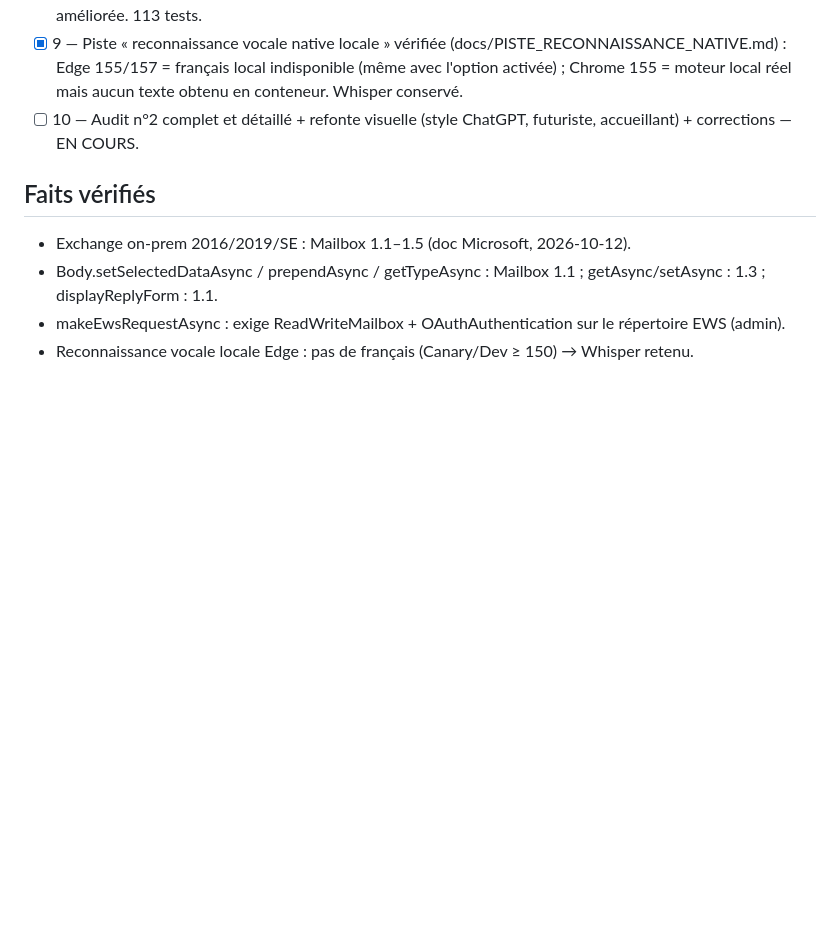
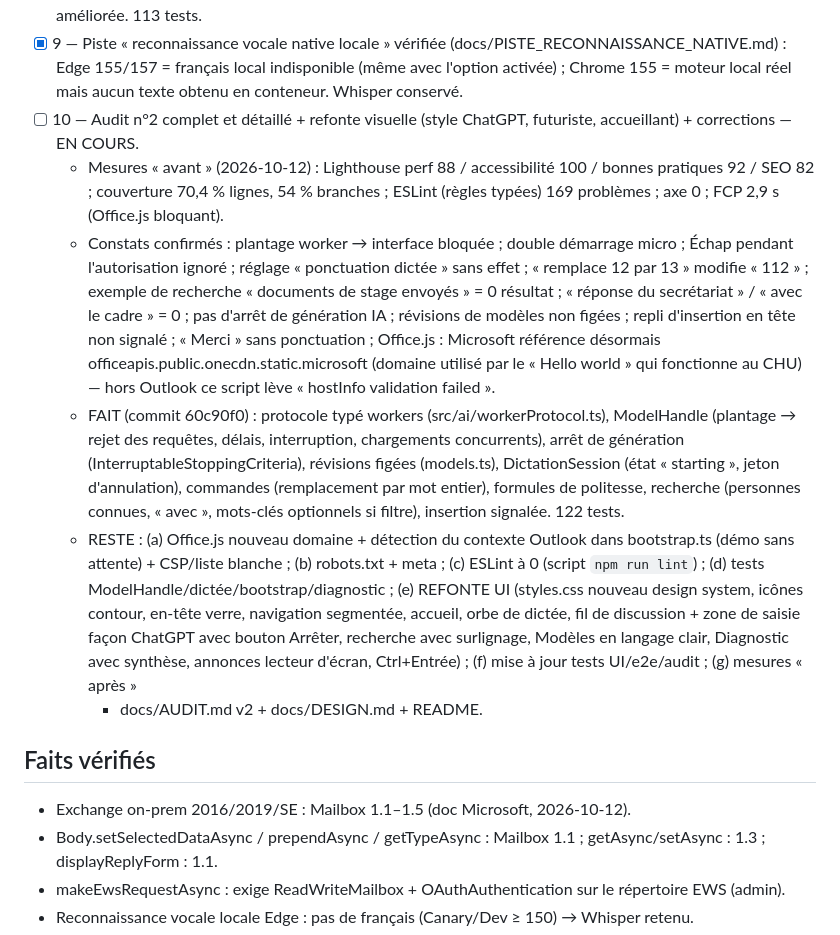
Before and after one commit to montbrundorian1-hub/mon-code, a Markdown page: PROGRESS.md, the part around the change. Drawn GitHub-style; blank space fills up the shorter version.

Commit message:
PROGRESS : plan de reprise détaillé de l'audit n°2
Co-Authored-By: Claude Opus 5.5 <noreply@anthropic.com>
Claude-Session: https://claude.ai/code/session_0164qY27Qo7hPt7Teo2sJX9r

```diff
--- a/PROGRESS.md
+++ b/PROGRESS.md
@@ -19,6 +19,23 @@
 - [x] 8 — Audit n°1 technique/esthétique/pratique (docs/AUDIT.md, `scripts/audit-ui.mjs`) : axe 31 → 0 violation, débordements 8 → 0, focus clavier stable pendant la dictée, rédaction de dictées non ponctuées améliorée. 113 tests.
 - [x] 9 — Piste « reconnaissance vocale native locale » vérifiée (docs/PISTE_RECONNAISSANCE_NATIVE.md) : Edge 155/157 = français local indisponible (même avec l'option activée) ; Chrome 155 = moteur local réel mais aucun texte obtenu en conteneur. Whisper conservé.
 - [ ] 10 — Audit n°2 complet et détaillé + refonte visuelle (style ChatGPT, futuriste, accueillant) + corrections — EN COURS.
+  - Mesures « avant » (2026-10-12) : Lighthouse perf 88 / accessibilité 100 / bonnes pratiques 92 / SEO 82 ; couverture 70,4 % lignes, 54 % branches ;
+    ESLint (règles typées) 169 problèmes ; axe 0 ; FCP 2,9 s (Office.js bloquant).
+  - Constats confirmés : plantage worker → interface bloquée ; double démarrage micro ; Échap pendant l'autorisation ignoré ; réglage
+    « ponctuation dictée » sans effet ; « remplace 12 par 13 » modifie « 112 » ; exemple de recherche « documents de stage envoyés » = 0 résultat ;
+    « réponse du secrétariat » / « avec le cadre » = 0 ; pas d'arrêt de génération IA ; révisions de modèles non figées ; repli d'insertion
+    en tête non signalé ; « Merci » sans ponctuation ; Office.js : Microsoft référence désormais officeapis.public.onecdn.static.microsoft
+    (domaine utilisé par le « Hello world » qui fonctionne au CHU) — hors Outlook ce script lève « hostInfo validation failed ».
+  - FAIT (commit 60c90f0) : protocole typé workers (src/ai/workerProtocol.ts), ModelHandle (plantage → rejet des requêtes, délais,
+    interruption, chargements concurrents), arrêt de génération (InterruptableStoppingCriteria), révisions figées (models.ts),
+    DictationSession (état « starting », jeton d'annulation), commandes (remplacement par mot entier), formules de politesse, recherche
+    (personnes connues, « avec », mots-clés optionnels si filtre), insertion signalée. 122 tests.
+  - RESTE : (a) Office.js nouveau domaine + détection du contexte Outlook dans bootstrap.ts (démo sans attente) + CSP/liste blanche ;
+    (b) robots.txt + meta ; (c) ESLint à 0 (script `npm run lint`) ; (d) tests ModelHandle/dictée/bootstrap/diagnostic ;
+    (e) REFONTE UI (styles.css nouveau design system, icônes contour, en-tête verre, navigation segmentée, accueil, orbe de dictée,
+    fil de discussion + zone de saisie façon ChatGPT avec bouton Arrêter, recherche avec surlignage, Modèles en langage clair,
+    Diagnostic avec synthèse, annonces lecteur d'écran, Ctrl+Entrée) ; (f) mise à jour tests UI/e2e/audit ; (g) mesures « après »
+    + docs/AUDIT.md v2 + docs/DESIGN.md + README.
 
 ## Faits vérifiés
 - Exchange on-prem 2016/2019/SE : Mailbox 1.1–1.5 (doc Microsoft, 2026-10-12).
```
